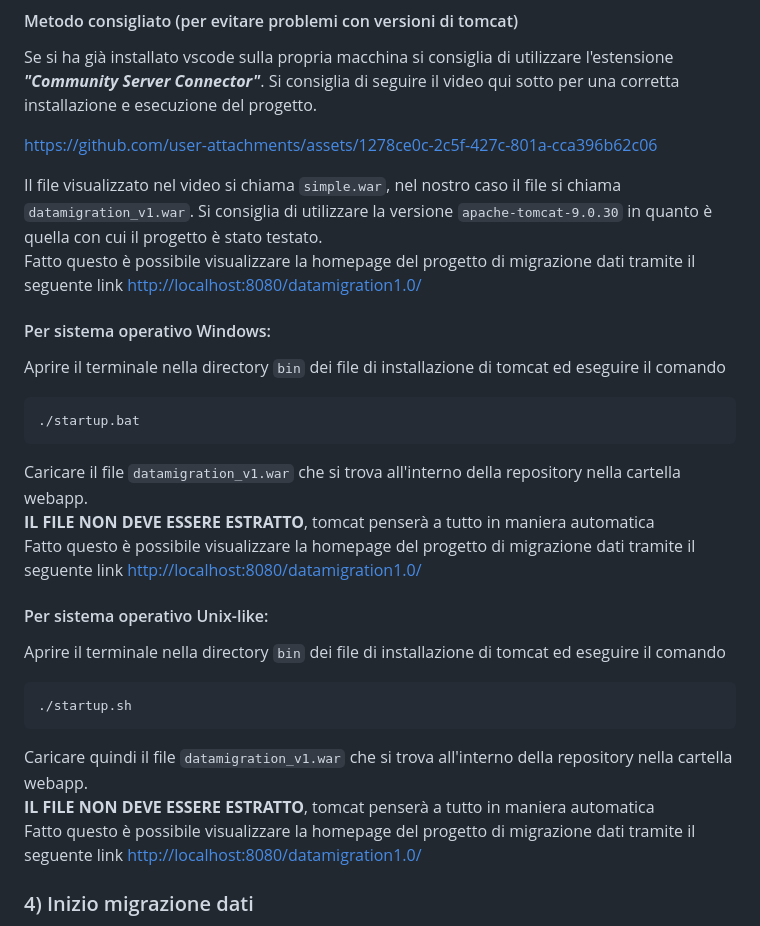
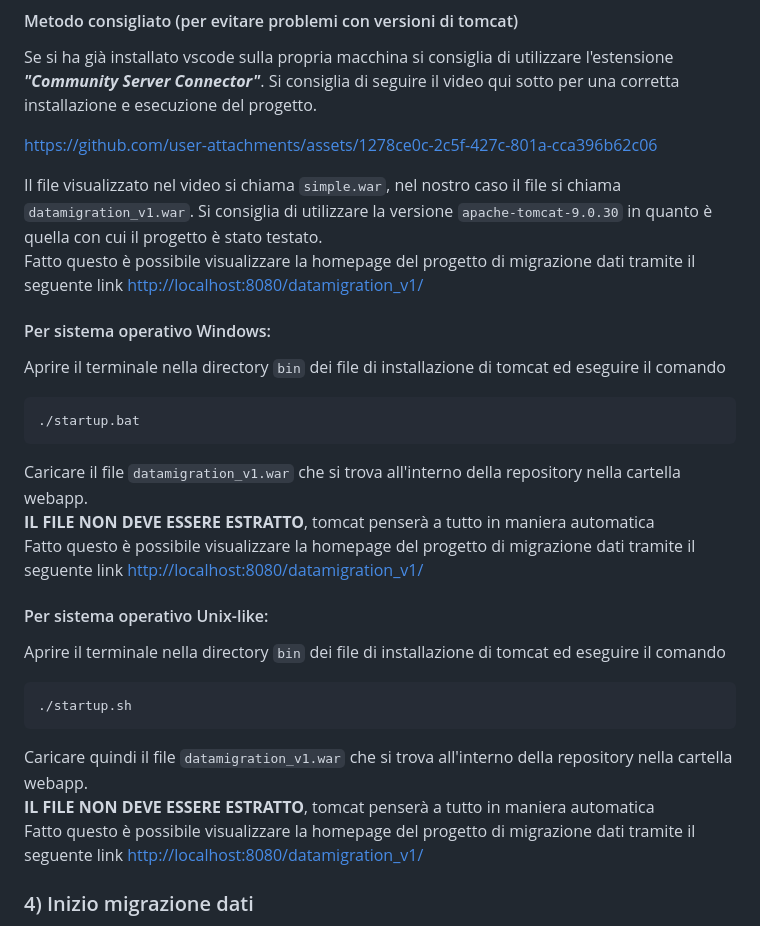
Before and after one commit to giacbusc/DataMigrationPSQL, a Markdown page: README.md, the part around the change. GitHub-like rendering.

````diff
--- a/README.md
+++ b/README.md
@@ -97,7 +97,7 @@ https://github.com/user-attachments/assets/1278ce0c-2c5f-427c-801a-cca396b62c06
 
 Il file visualizzato nel video si chiama `simple.war`, nel nostro caso il file si chiama `datamigration_v1.war`.
 Si consiglia di utilizzare la versione `apache-tomcat-9.0.30` in quanto è quella con cui il progetto è stato testato. <br>
-Fatto questo è possibile visualizzare la homepage del progetto di migrazione dati tramite il seguente link [http://localhost:8080/datamigration1.0/](http://localhost:8080/datamigration_v1/)
+Fatto questo è possibile visualizzare la homepage del progetto di migrazione dati tramite il seguente link [http://localhost:8080/datamigration_v1/](http://localhost:8080/datamigration_v1/)
 
 #### Per sistema operativo Windows:
 Aprire il terminale nella directory `bin` dei file di installazione di tomcat ed eseguire il comando
@@ -106,7 +106,7 @@ Aprire il terminale nella directory `bin` dei file di installazione di tomcat ed
 ```
 Caricare il file `datamigration_v1.war` che si trova all'interno della repository nella cartella webapp. <br>
 **IL FILE NON DEVE ESSERE ESTRATTO**, tomcat penserà a tutto in maniera automatica<br>
-Fatto questo è possibile visualizzare la homepage del progetto di migrazione dati tramite il seguente link [http://localhost:8080/datamigration1.0/](http://localhost:8080/datamigration_v1/)
+Fatto questo è possibile visualizzare la homepage del progetto di migrazione dati tramite il seguente link [http://localhost:8080/datamigration_v1/](http://localhost:8080/datamigration_v1/)
 
 #### Per sistema operativo Unix-like:
 Aprire il terminale nella directory `bin` dei file di installazione di tomcat ed eseguire il comando
@@ -115,7 +115,7 @@ Aprire il terminale nella directory `bin` dei file di installazione di tomcat ed
 ```
 Caricare quindi il file `datamigration_v1.war` che si trova all'interno della repository nella cartella webapp. <br>
 **IL FILE NON DEVE ESSERE ESTRATTO**, tomcat penserà a tutto in maniera automatica<br>
-Fatto questo è possibile visualizzare la homepage del progetto di migrazione dati tramite il seguente link [http://localhost:8080/datamigration1.0/](http://localhost:8080/datamigration-1.0-SNAPSHOT/)
+Fatto questo è possibile visualizzare la homepage del progetto di migrazione dati tramite il seguente link [http://localhost:8080/datamigration_v1/](http://localhost:8080/datamigration_v1/)
 
 ### 4) Inizio migrazione dati
 Aperto il browser cliccare quindi `Avvia la Migrazione dei Dati` e attendere il caricamento della pagina che fornirà il riscontro dell'operazione.
````
